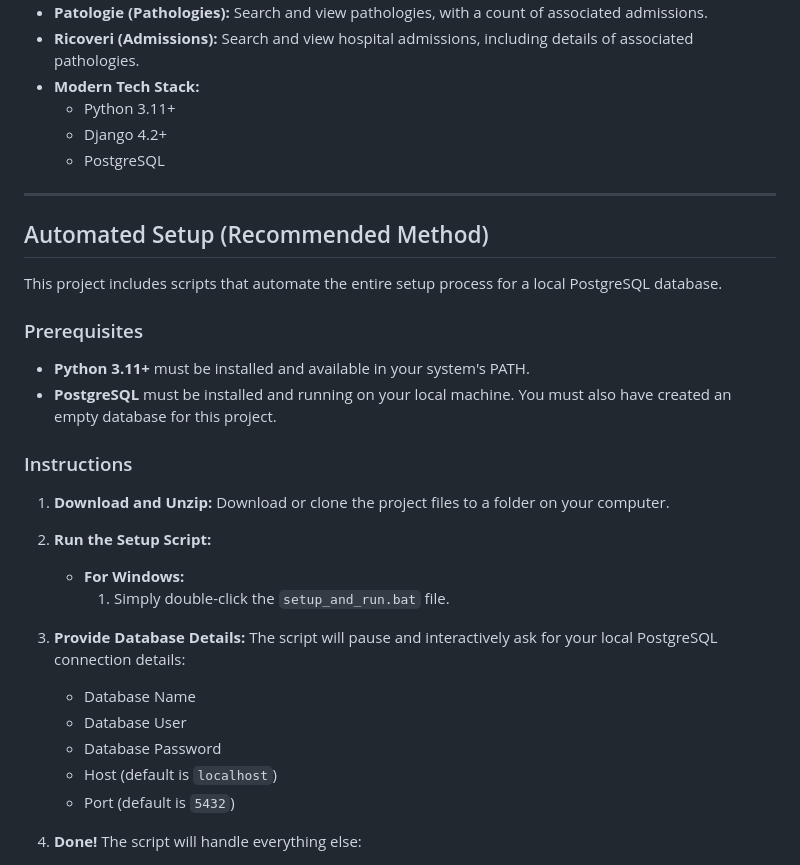
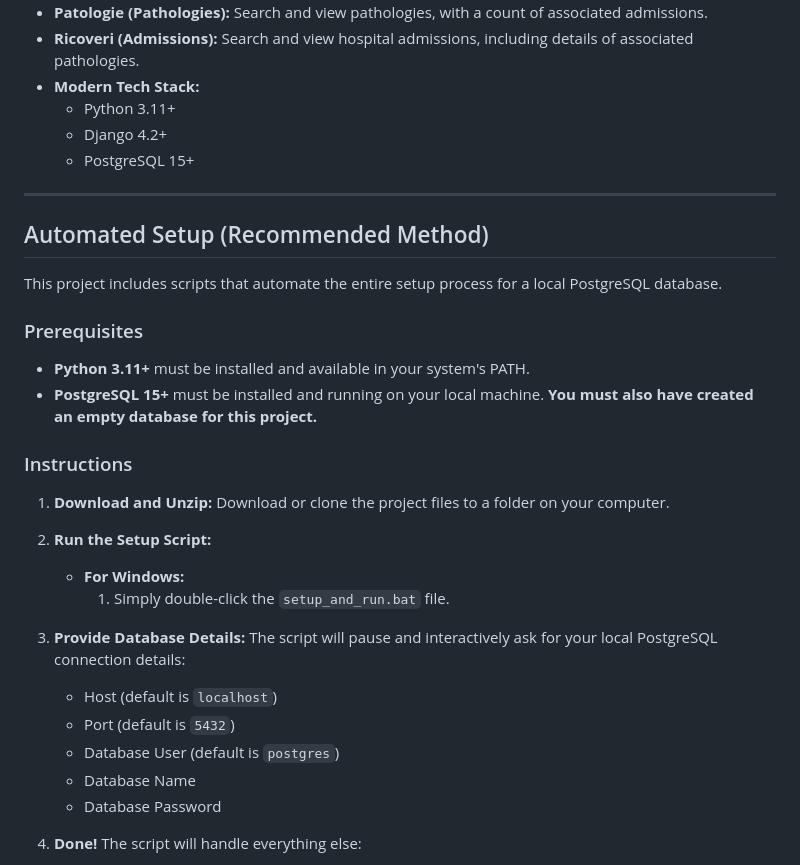
Before and after one commit to DavideMai/MilliPW, a Markdown page: djangoapp/README.md, the part around the change. Drawn GitHub-style.

Commit message:
fix: update README to specify PostgreSQL version and clarify database setup instructions

```diff
--- a/djangoapp/README.md
+++ b/djangoapp/README.md
@@ -12,7 +12,7 @@ This is a Django conversion of the original MilliPW PHP application. It provides
 *   **Modern Tech Stack:**
     *   Python 3.11+
     *   Django 4.2+
-    *   PostgreSQL
+    *   PostgreSQL 15+
 
 ---
 
@@ -23,7 +23,7 @@ This project includes scripts that automate the entire setup process for a local
 ### Prerequisites
 
 *   **Python 3.11+** must be installed and available in your system's PATH.
-*   **PostgreSQL** must be installed and running on your local machine. You must also have created an empty database for this project.
+*   **PostgreSQL 15+** must be installed and running on your local machine. **You must also have created an empty database for this project.**
 
 ### Instructions
 
@@ -34,11 +34,11 @@ This project includes scripts that automate the entire setup process for a local
         1.  Simply double-click the `setup_and_run.bat` file.
 
 3.  **Provide Database Details:** The script will pause and interactively ask for your local PostgreSQL connection details:
-    *   Database Name
-    *   Database User
-    *   Database Password
     *   Host (default is `localhost`)
     *   Port (default is `5432`)
+    *   Database User (default is `postgres`)
+    *   Database Name
+    *   Database Password
 
 4.  **Done!** The script will handle everything else:
     *   It will create a `.env` file with your database credentials.
```
